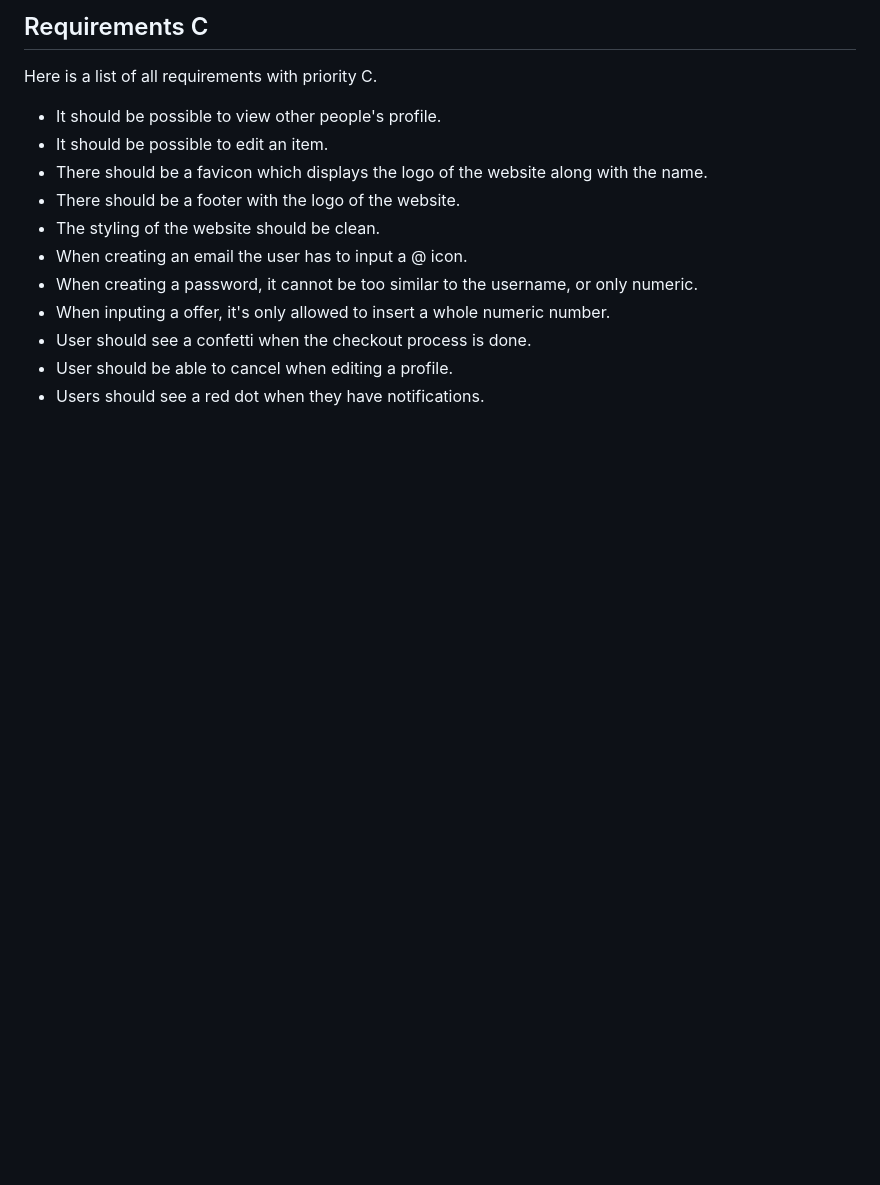
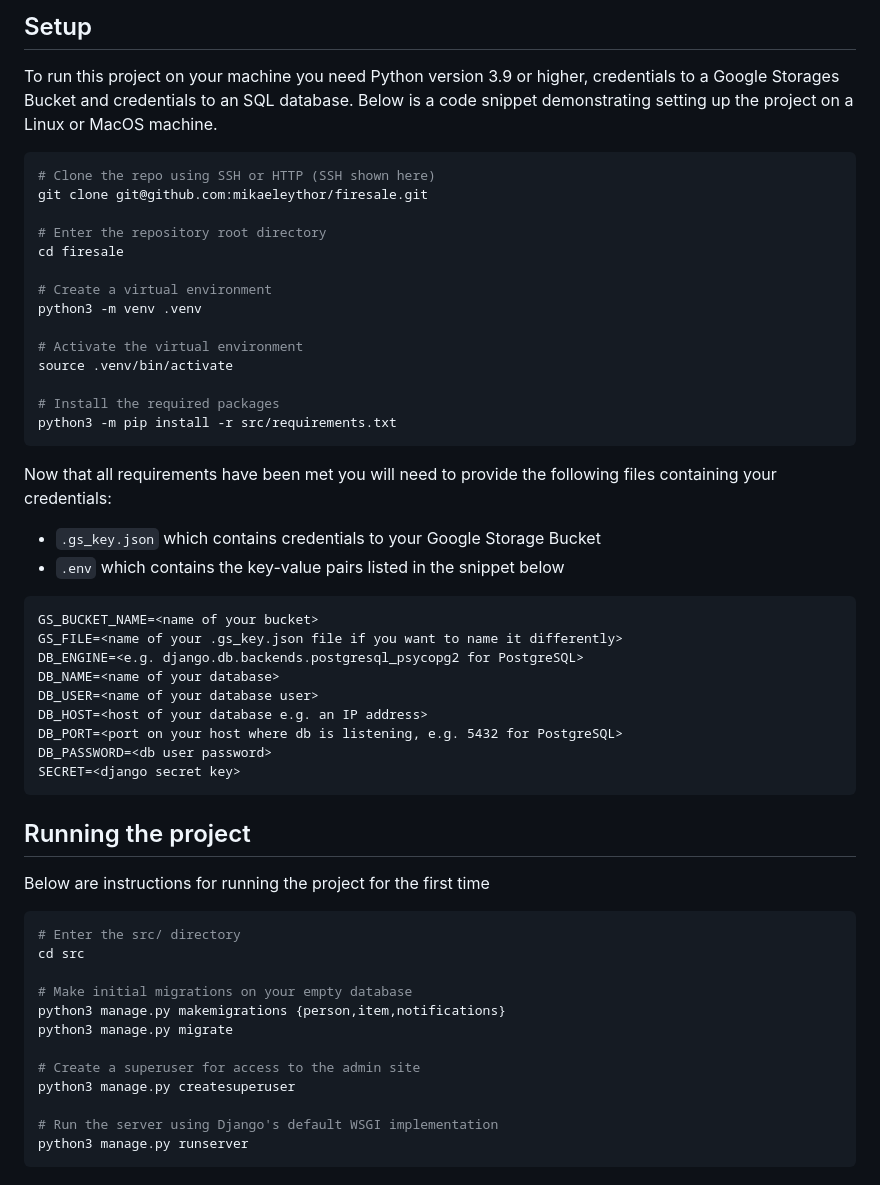
Before and after one commit to mikaeleythor/firesale, a Markdown page: README.md, the part around the change printed below. Rendered like a GitHub page; blank space fills up the shorter version.

````diff
--- a/README.md
+++ b/README.md
@@ -54,14 +10,63 @@ Here is a list of all requirements with priority B.
 
-## Requirements C
-Here is a list of all requirements with priority C.
-- It should be possible to view other people's profile.
-- It should be possible to edit an item.
-- There should be a favicon which displays the logo of the website along with the name.
-- There should be a footer with the logo of the website.
-- The styling of the website should be clean.
-- When creating an email the user has to input a @ icon.
-- When creating a password, it cannot be too similar to the username, or only numeric.
-- When inputing a offer, it's only allowed to insert a whole numeric number.
-- User should see a confetti when the checkout process is done.
-- User should be able to cancel when editing a profile.
-- Users should see a red dot when they have notifications.
+## Setup
+
+To run this project on your machine you need Python version 3.9 or higher,
+credentials to a Google Storages Bucket and credentials to an SQL database.
+Below is a code snippet demonstrating setting up the project on a Linux or MacOS machine.
+
+```bash
+# Clone the repo using SSH or HTTP (SSH shown here)
+git clone git@github.com:mikaeleythor/firesale.git
+
+# Enter the repository root directory
+cd firesale
+
+# Create a virtual environment
+python3 -m venv .venv
+
+# Activate the virtual environment
+source .venv/bin/activate
+
+# Install the required packages
+python3 -m pip install -r src/requirements.txt
+```
+
+Now that all requirements have been met you will need to provide the following
+files containing your credentials:
+
+- `.gs_key.json` which contains credentials to your Google Storage Bucket
+- `.env` which contains the key-value pairs listed in the snippet below
+
+```
+GS_BUCKET_NAME=<name of your bucket>
+GS_FILE=<name of your .gs_key.json file if you want to name it differently>
+DB_ENGINE=<e.g. django.db.backends.postgresql_psycopg2 for PostgreSQL>
+DB_NAME=<name of your database>
+DB_USER=<name of your database user>
+DB_HOST=<host of your database e.g. an IP address>
+DB_PORT=<port on your host where db is listening, e.g. 5432 for PostgreSQL>
+DB_PASSWORD=<db user password>
+SECRET=<django secret key>
+```
+
+## Running the project
+
+Below are instructions for running the project for the first time
+```bash
+# Enter the src/ directory
+cd src
+
+# Make initial migrations on your empty database
+python3 manage.py makemigrations {person,item,notifications}
+python3 manage.py migrate
+
+# Create a superuser for access to the admin site
+python3 manage.py createsuperuser
+
+# Run the server using Django's default WSGI implementation
+python3 manage.py runserver
+```
+
+
+
+
````
Also changed, not shown: other parts of README.md (+79 -51 lines).
